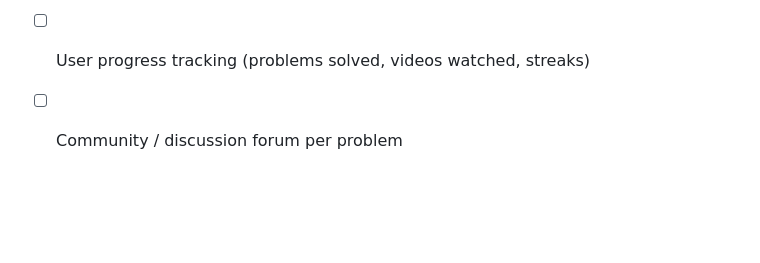
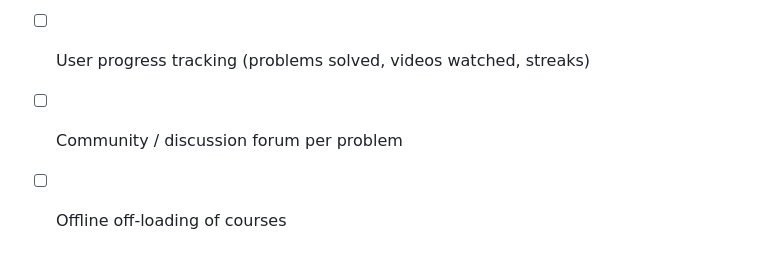
Before and after one commit to chaitanyasinghnegi/Educrow, a Markdown page: README.md, the part around the change. Drawn GitHub-style; blank space fills up the shorter version.

Commit message:
Add offline off-loading of courses to README

```diff
--- a/README.md
+++ b/README.md
@@ -119,3 +119,4 @@ npm run build
 - [ ] Mobile navigation menu (hamburger/drawer)
 - [ ] User progress tracking (problems solved, videos watched, streaks)
 - [ ] Community / discussion forum per problem
+- [ ] Offline off-loading of courses
```
